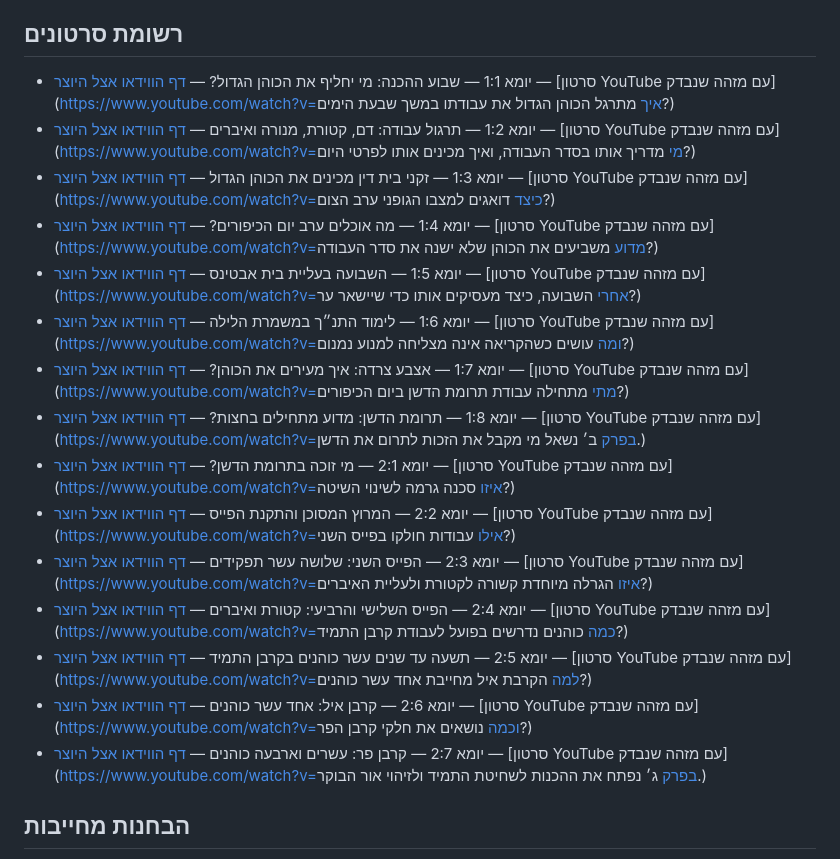
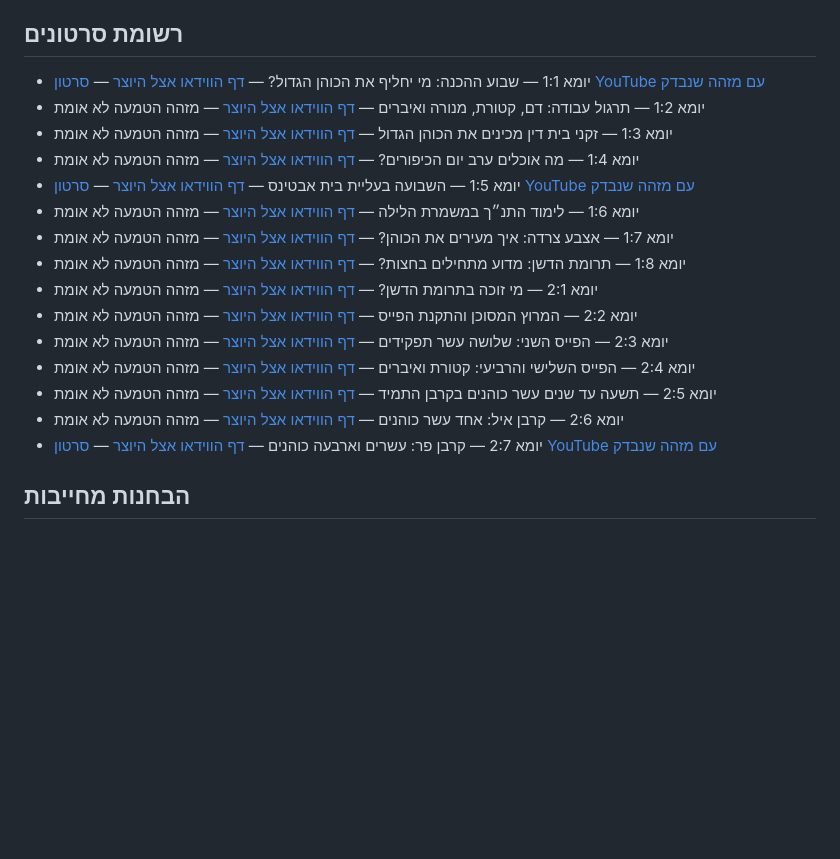
Before and after one commit to barkinam21-pixel/sefer-shoftim, a Markdown page: mishnah/research/2026-10-31-yoma-1-2-video-dossier.md, the part around the change. Rendered like a GitHub page; blank space fills up the shorter version.

Commit message:
mishnah: correct Yoma dossier to identify only three verified YouTube embeds

```diff
--- a/mishnah/research/2026-10-31-yoma-1-2-video-dossier.md
+++ b/mishnah/research/2026-10-31-yoma-1-2-video-dossier.md
@@ -13,21 +13,21 @@
 - [קטלוג פודקאסט וידאו Yoma פרקים א׳–ב׳](https://podcastrepublic.net/podcast/1671398994)
 
 ## רשומת סרטונים
-- יומא 1:1 — שבוע ההכנה: מי יחליף את הכוהן הגדול? — [דף הווידאו אצל היוצר](https://mishnah.co/moed/yoma/chapter-1/mishnah-1) — [סרטון YouTube עם מזהה שנבדק](https://www.youtube.com/watch?v=איך מתרגל הכוהן הגדול את עבודתו במשך שבעת הימים?)
-- יומא 1:2 — תרגול עבודה: דם, קטורת, מנורה ואיברים — [דף הווידאו אצל היוצר](https://mishnah.co/moed/yoma/chapter-1/mishnah-2) — [סרטון YouTube עם מזהה שנבדק](https://www.youtube.com/watch?v=מי מדריך אותו בסדר העבודה, ואיך מכינים אותו לפרטי היום?)
-- יומא 1:3 — זקני בית דין מכינים את הכוהן הגדול — [דף הווידאו אצל היוצר](https://mishnah.co/moed/yoma/chapter-1/mishnah-3) — [סרטון YouTube עם מזהה שנבדק](https://www.youtube.com/watch?v=כיצד דואגים למצבו הגופני ערב הצום?)
-- יומא 1:4 — מה אוכלים ערב יום הכיפורים? — [דף הווידאו אצל היוצר](https://mishnah.co/moed/yoma/chapter-1/mishnah-4) — [סרטון YouTube עם מזהה שנבדק](https://www.youtube.com/watch?v=מדוע משביעים את הכוהן שלא ישנה את סדר העבודה?)
-- יומא 1:5 — השבועה בעליית בית אבטינס — [דף הווידאו אצל היוצר](https://mishnah.co/moed/yoma/chapter-1/mishnah-5) — [סרטון YouTube עם מזהה שנבדק](https://www.youtube.com/watch?v=אחרי השבועה, כיצד מעסיקים אותו כדי שיישאר ער?)
-- יומא 1:6 — לימוד התנ״ך במשמרת הלילה — [דף הווידאו אצל היוצר](https://mishnah.co/moed/yoma/chapter-1/mishnah-6) — [סרטון YouTube עם מזהה שנבדק](https://www.youtube.com/watch?v=ומה עושים כשהקריאה אינה מצליחה למנוע נמנום?)
-- יומא 1:7 — אצבע צרדה: איך מעירים את הכוהן? — [דף הווידאו אצל היוצר](https://mishnah.co/moed/yoma/chapter-1/mishnah-7) — [סרטון YouTube עם מזהה שנבדק](https://www.youtube.com/watch?v=מתי מתחילה עבודת תרומת הדשן ביום הכיפורים?)
-- יומא 1:8 — תרומת הדשן: מדוע מתחילים בחצות? — [דף הווידאו אצל היוצר](https://mishnah.co/moed/yoma/chapter-1/mishnah-8) — [סרטון YouTube עם מזהה שנבדק](https://www.youtube.com/watch?v=בפרק ב׳ נשאל מי מקבל את הזכות לתרום את הדשן.)
-- יומא 2:1 — מי זוכה בתרומת הדשן? — [דף הווידאו אצל היוצר](https://mishnah.co/moed/yoma/chapter-2/mishnah-1) — [סרטון YouTube עם מזהה שנבדק](https://www.youtube.com/watch?v=איזו סכנה גרמה לשינוי השיטה?)
-- יומא 2:2 — המרוץ המסוכן והתקנת הפייס — [דף הווידאו אצל היוצר](https://mishnah.co/moed/yoma/chapter-2/mishnah-2) — [סרטון YouTube עם מזהה שנבדק](https://www.youtube.com/watch?v=אילו עבודות חולקו בפייס השני?)
-- יומא 2:3 — הפייס השני: שלושה עשר תפקידים — [דף הווידאו אצל היוצר](https://mishnah.co/moed/yoma/chapter-2/mishnah-3) — [סרטון YouTube עם מזהה שנבדק](https://www.youtube.com/watch?v=איזו הגרלה מיוחדת קשורה לקטורת ולעליית האיברים?)
-- יומא 2:4 — הפייס השלישי והרביעי: קטורת ואיברים — [דף הווידאו אצל היוצר](https://mishnah.co/moed/yoma/chapter-2/mishnah-4) — [סרטון YouTube עם מזהה שנבדק](https://www.youtube.com/watch?v=כמה כוהנים נדרשים בפועל לעבודת קרבן התמיד?)
-- יומא 2:5 — תשעה עד שנים עשר כוהנים בקרבן התמיד — [דף הווידאו אצל היוצר](https://mishnah.co/moed/yoma/chapter-2/mishnah-5) — [סרטון YouTube עם מזהה שנבדק](https://www.youtube.com/watch?v=למה הקרבת איל מחייבת אחד עשר כוהנים?)
-- יומא 2:6 — קרבן איל: אחד עשר כוהנים — [דף הווידאו אצל היוצר](https://mishnah.co/moed/yoma/chapter-2/mishnah-6) — [סרטון YouTube עם מזהה שנבדק](https://www.youtube.com/watch?v=וכמה נושאים את חלקי קרבן הפר?)
-- יומא 2:7 — קרבן פר: עשרים וארבעה כוהנים — [דף הווידאו אצל היוצר](https://mishnah.co/moed/yoma/chapter-2/mishnah-7) — [סרטון YouTube עם מזהה שנבדק](https://www.youtube.com/watch?v=בפרק ג׳ נפתח את ההכנות לשחיטת התמיד ולזיהוי אור הבוקר.)
+- יומא 1:1 — שבוע ההכנה: מי יחליף את הכוהן הגדול? — [דף הווידאו אצל היוצר](https://mishnah.co/moed/yoma/chapter-1/mishnah-1) — [סרטון YouTube עם מזהה שנבדק](https://www.youtube.com/watch?v=vEo2FCfqKtQ)
+- יומא 1:2 — תרגול עבודה: דם, קטורת, מנורה ואיברים — [דף הווידאו אצל היוצר](https://mishnah.co/moed/yoma/chapter-1/mishnah-2) — מזהה הטמעה לא אומת
+- יומא 1:3 — זקני בית דין מכינים את הכוהן הגדול — [דף הווידאו אצל היוצר](https://mishnah.co/moed/yoma/chapter-1/mishnah-3) — מזהה הטמעה לא אומת
+- יומא 1:4 — מה אוכלים ערב יום הכיפורים? — [דף הווידאו אצל היוצר](https://mishnah.co/moed/yoma/chapter-1/mishnah-4) — מזהה הטמעה לא אומת
+- יומא 1:5 — השבועה בעליית בית אבטינס — [דף הווידאו אצל היוצר](https://mishnah.co/moed/yoma/chapter-1/mishnah-5) — [סרטון YouTube עם מזהה שנבדק](https://www.youtube.com/watch?v=Xugyt5jHZ3E)
+- יומא 1:6 — לימוד התנ״ך במשמרת הלילה — [דף הווידאו אצל היוצר](https://mishnah.co/moed/yoma/chapter-1/mishnah-6) — מזהה הטמעה לא אומת
+- יומא 1:7 — אצבע צרדה: איך מעירים את הכוהן? — [דף הווידאו אצל היוצר](https://mishnah.co/moed/yoma/chapter-1/mishnah-7) — מזהה הטמעה לא אומת
+- יומא 1:8 — תרומת הדשן: מדוע מתחילים בחצות? — [דף הווידאו אצל היוצר](https://mishnah.co/moed/yoma/chapter-1/mishnah-8) — מזהה הטמעה לא אומת
+- יומא 2:1 — מי זוכה בתרומת הדשן? — [דף הווידאו אצל היוצר](https://mishnah.co/moed/yoma/chapter-2/mishnah-1) — מזהה הטמעה לא אומת
+- יומא 2:2 — המרוץ המסוכן והתקנת הפייס — [דף הווידאו אצל היוצר](https://mishnah.co/moed/yoma/chapter-2/mishnah-2) — מזהה הטמעה לא אומת
+- יומא 2:3 — הפייס השני: שלושה עשר תפקידים — [דף הווידאו אצל היוצר](https://mishnah.co/moed/yoma/chapter-2/mishnah-3) — מזהה הטמעה לא אומת
+- יומא 2:4 — הפייס השלישי והרביעי: קטורת ואיברים — [דף הווידאו אצל היוצר](https://mishnah.co/moed/yoma/chapter-2/mishnah-4) — מזהה הטמעה לא אומת
+- יומא 2:5 — תשעה עד שנים עשר כוהנים בקרבן התמיד — [דף הווידאו אצל היוצר](https://mishnah.co/moed/yoma/chapter-2/mishnah-5) — מזהה הטמעה לא אומת
+- יומא 2:6 — קרבן איל: אחד עשר כוהנים — [דף הווידאו אצל היוצר](https://mishnah.co/moed/yoma/chapter-2/mishnah-6) — מזהה הטמעה לא אומת
+- יומא 2:7 — קרבן פר: עשרים וארבעה כוהנים — [דף הווידאו אצל היוצר](https://mishnah.co/moed/yoma/chapter-2/mishnah-7) — [סרטון YouTube עם מזהה שנבדק](https://www.youtube.com/watch?v=LFSiW5Y16T0)
 
 ## הבחנות מחייבות
 - זהו סדר טקסטואלי של המשנה, לא רצף היסטורי. הכותרות, השאלות והגשרים כתובים כהסבר מודרני.
```
